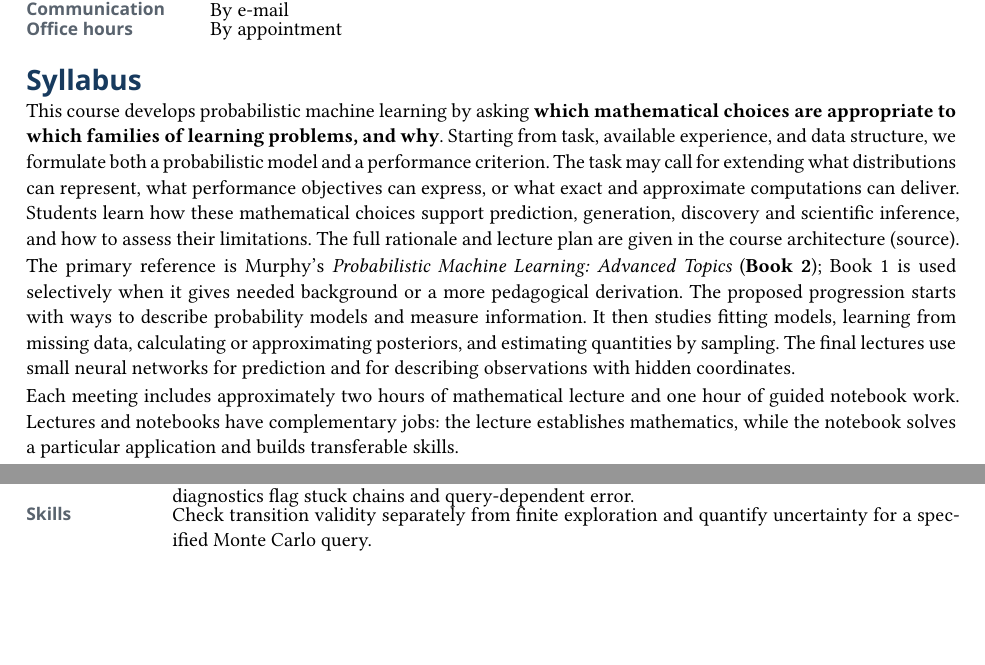
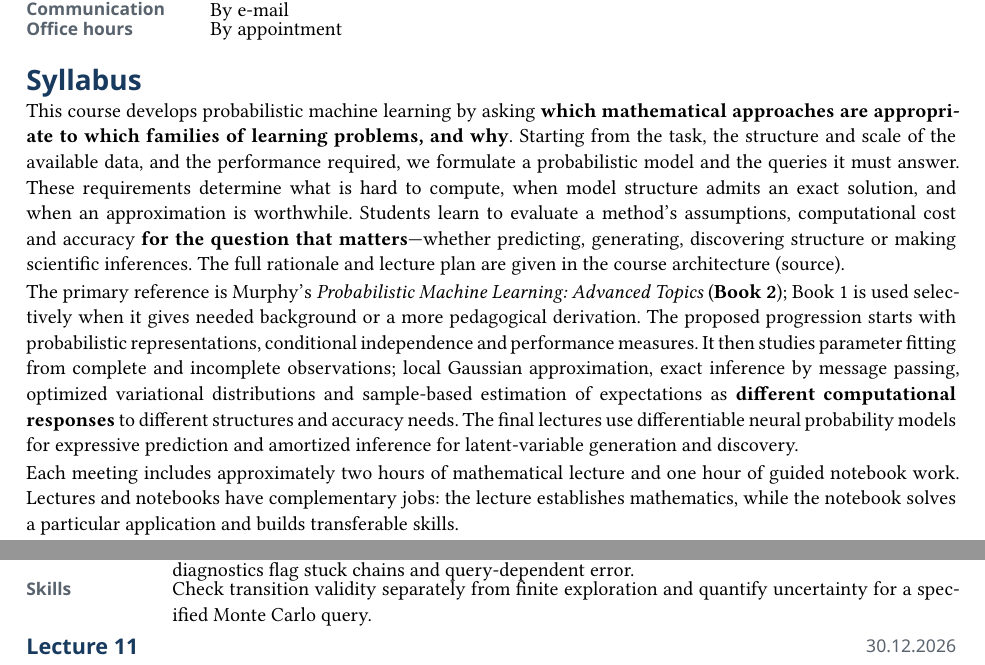
Before and after one commit to opherdonchin/ProbabilisticMachineLearning, a Typst document (advanced_statistics_2027_1_syllabus.typ): two parts of pages 1 and 4 of 5 before the commit and two parts of pages 1 and 5 of 6 after it, joined at a grey line, cut so that both start at the same text, the shorter picture padded with empty space. Compiled offline with Typst 0.15.

Commit message:
Align course-facing documents and authoring guidance with method applicability regimes

```diff
--- a/advanced_statistics_2027_1_syllabus.typ
+++ b/advanced_statistics_2027_1_syllabus.typ
@@ -87,9 +87,9 @@
 
 = Syllabus
 
-This course develops probabilistic machine learning by asking *which mathematical choices are appropriate to which families of learning problems, and why*. Starting from task, available experience, and data structure, we formulate both a probabilistic model and a performance criterion. The task may call for extending what distributions can represent, what performance objectives can express, or what exact and approximate computations can deliver. Students learn how these mathematical choices support prediction, generation, discovery and scientific inference, and how to assess their limitations. The full rationale and lecture plan are given in #link("course_architecture.pdf")[the course architecture] (#link("course_architecture.typ")[source]).
+This course develops probabilistic machine learning by asking *which mathematical approaches are appropriate to which families of learning problems, and why*. Starting from the task, the structure and scale of the available data, and the performance required, we formulate a probabilistic model and the queries it must answer. These requirements determine what is hard to compute, when model structure admits an exact solution, and when an approximation is worthwhile. Students learn to evaluate a method's assumptions, computational cost and accuracy *for the question that matters*—whether predicting, generating, discovering structure or making scientific inferences. The full rationale and lecture plan are given in #link("course_architecture.pdf")[the course architecture] (#link("course_architecture.typ")[source]).
 
-The primary reference is Murphy's _Probabilistic Machine Learning: Advanced Topics_ (*Book 2*); Book 1 is used selectively when it gives needed background or a more pedagogical derivation. The proposed progression starts with ways to describe probability models and measure information. It then studies fitting models, learning from missing data, calculating or approximating posteriors, and estimating quantities by sampling. The final lectures use small neural networks for prediction and for describing observations with hidden coordinates.
+The primary reference is Murphy's _Probabilistic Machine Learning: Advanced Topics_ (*Book 2*); Book 1 is used selectively when it gives needed background or a more pedagogical derivation. The proposed progression starts with probabilistic representations, conditional independence and performance measures. It then studies parameter fitting from complete and incomplete observations; local Gaussian approximation, exact inference by message passing, optimized variational distributions and sample-based estimation of expectations as *different computational responses* to different structures and accuracy needs. The final lectures use differentiable neural probability models for expressive prediction and amortized inference for latent-variable generation and discovery.
 
 Each meeting includes approximately two hours of mathematical lecture and one hour of guided notebook work. Lectures and notebooks have complementary jobs: the lecture establishes mathematics, while the notebook solves a particular application and builds transferable skills.
 
```
